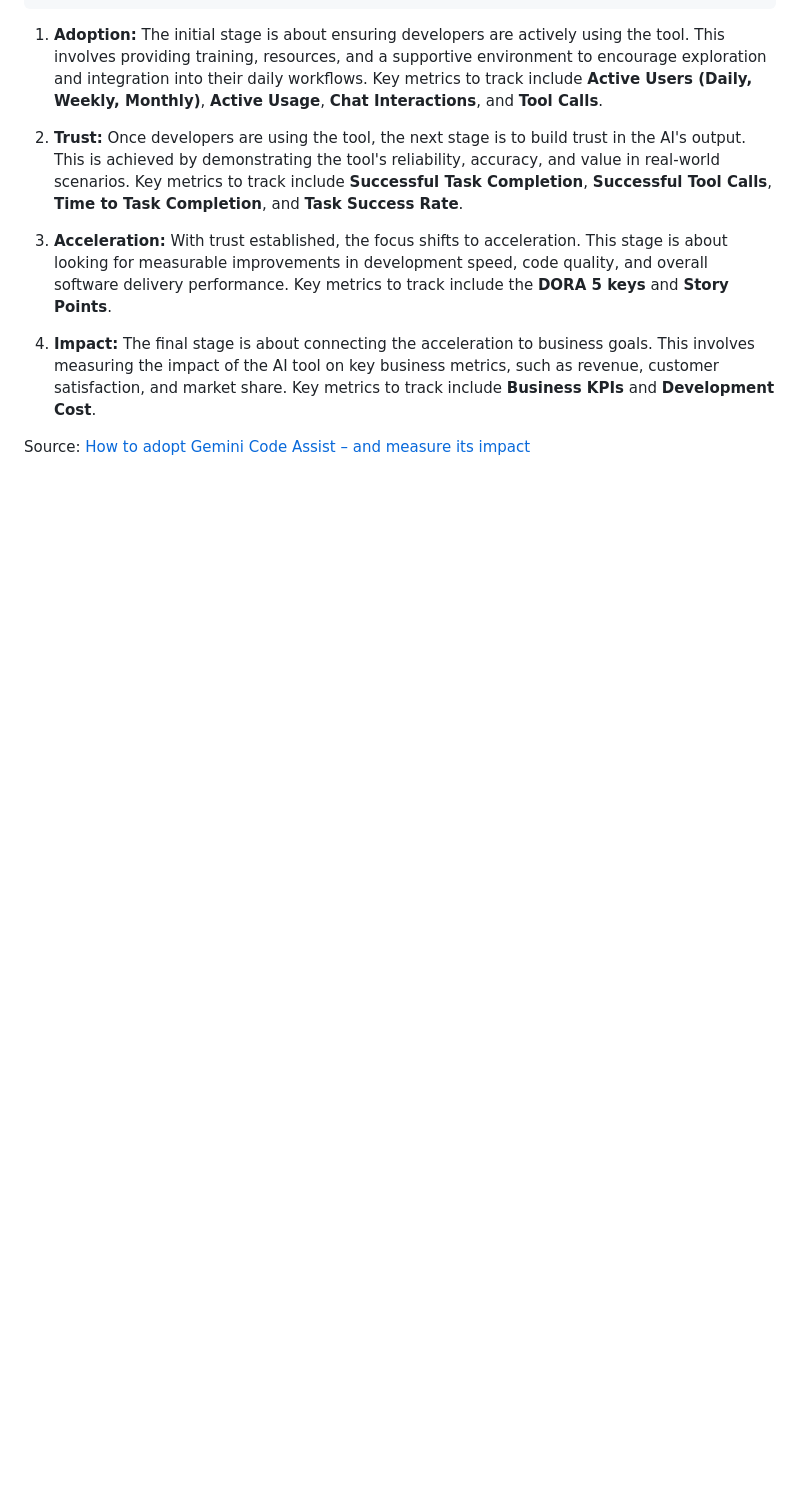
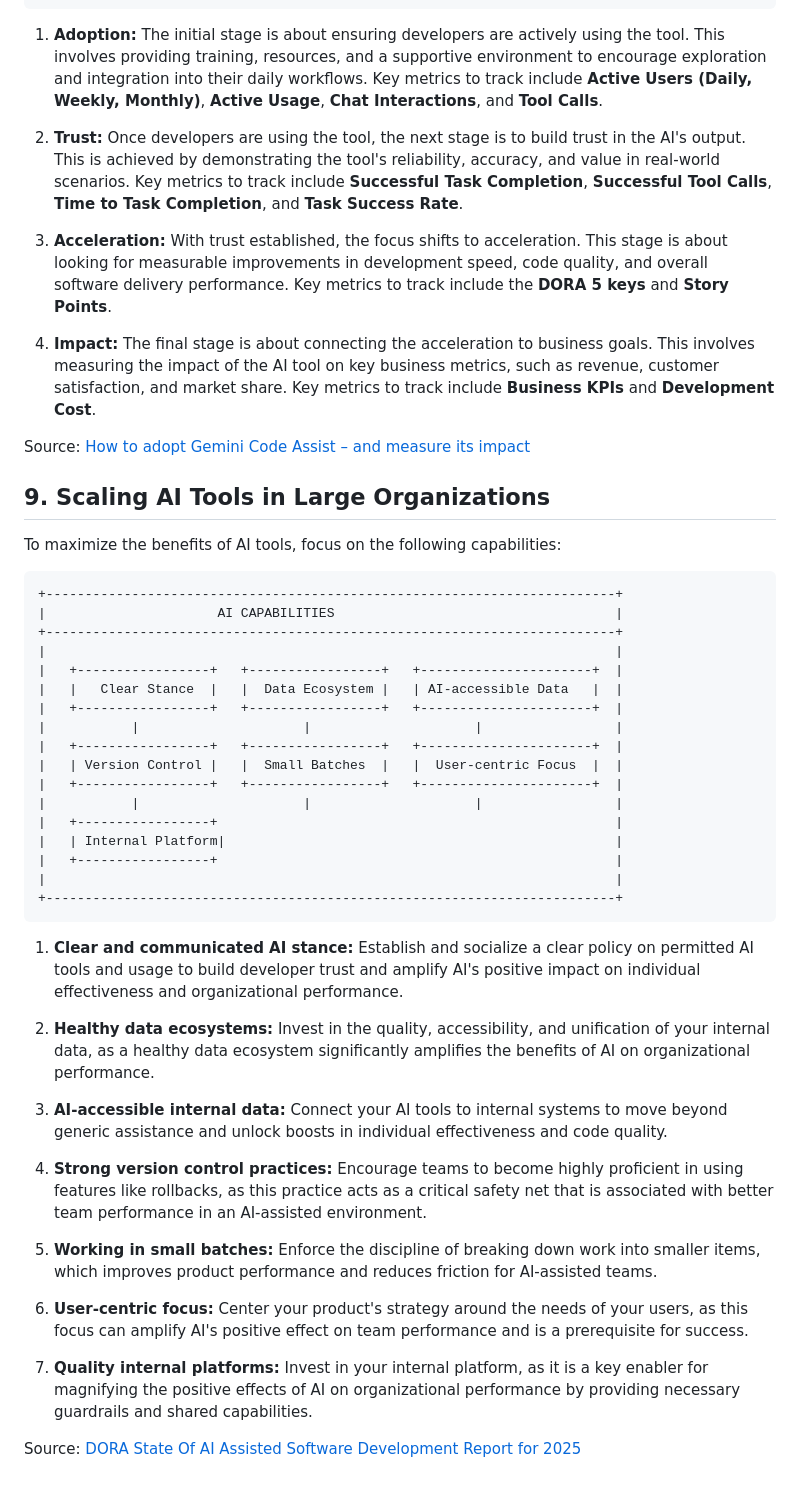
Before and after one commit to ameer00/games, a Markdown page: docs/THOUGHTS.md, the part around the change. Rendered like a GitHub page; blank space fills up the shorter version.

Commit message:
docs: add 'Get the most of your AI Tools' section to THOUGHTS.md

````diff
--- a/docs/THOUGHTS.md
+++ b/docs/THOUGHTS.md
@@ -235,3 +235,43 @@ Adopting AI tools and measuring their impact is a complex process that requires
 4.  **Impact:** The final stage is about connecting the acceleration to business goals. This involves measuring the impact of the AI tool on key business metrics, such as revenue, customer satisfaction, and market share. Key metrics to track include **Business KPIs** and **Development Cost**.
 
 Source: [How to adopt Gemini Code Assist – and measure its impact](https://cloud.google.com/blog/products/application-development/how-to-adopt-gemini-code-assist-and-measure-its-impact)
+
+## 9. Scaling AI Tools in Large Organizations
+
+To maximize the benefits of AI tools, focus on the following capabilities:
+
+```
++-------------------------------------------------------------------------+
+|                      AI CAPABILITIES                                    |
++-------------------------------------------------------------------------+
+|                                                                         |
+|   +-----------------+   +-----------------+   +----------------------+  |
+|   |   Clear Stance  |   |  Data Ecosystem |   | AI-accessible Data   |  |
+|   +-----------------+   +-----------------+   +----------------------+  |
+|           |                     |                     |                 |
+|   +-----------------+   +-----------------+   +----------------------+  |
+|   | Version Control |   |  Small Batches  |   |  User-centric Focus  |  |
+|   +-----------------+   +-----------------+   +----------------------+  |
+|           |                     |                     |                 |
+|   +-----------------+                                                   |
+|   | Internal Platform|                                                  |
+|   +-----------------+                                                   |
+|                                                                         |
++-------------------------------------------------------------------------+
+```
+
+1.  **Clear and communicated AI stance:** Establish and socialize a clear policy on permitted AI tools and usage to build developer trust and amplify AI's positive impact on individual effectiveness and organizational performance.
+
+2.  **Healthy data ecosystems:** Invest in the quality, accessibility, and unification of your internal data, as a healthy data ecosystem significantly amplifies the benefits of AI on organizational performance.
+
+3.  **AI-accessible internal data:** Connect your AI tools to internal systems to move beyond generic assistance and unlock boosts in individual effectiveness and code quality.
+
+4.  **Strong version control practices:** Encourage teams to become highly proficient in using features like rollbacks, as this practice acts as a critical safety net that is associated with better team performance in an AI-assisted environment.
+
+5.  **Working in small batches:** Enforce the discipline of breaking down work into smaller items, which improves product performance and reduces friction for AI-assisted teams.
+
+6.  **User-centric focus:** Center your product's strategy around the needs of your users, as this focus can amplify AI's positive effect on team performance and is a prerequisite for success.
+
+7.  **Quality internal platforms:** Invest in your internal platform, as it is a key enabler for magnifying the positive effects of AI on organizational performance by providing necessary guardrails and shared capabilities.
+
+Source: [DORA State Of AI Assisted Software Development Report for 2025](https://dora.dev/research/2025/dora-report/)
````
